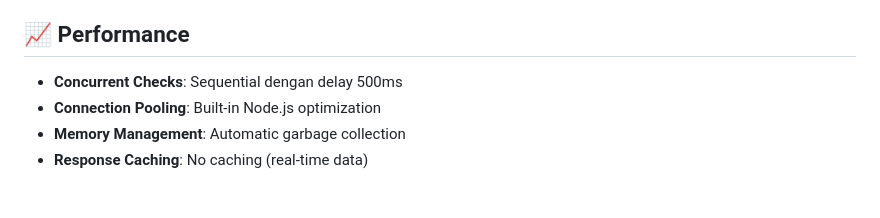
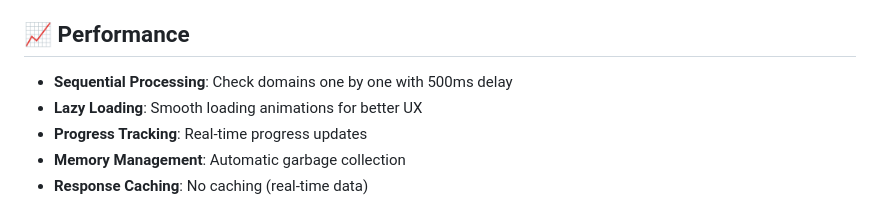
Before and after one commit to adhimaswisnuyudo/ssl-desa-checker, a Markdown page: README.md, the part around the change printed below. Rendered like a GitHub page.

```diff
--- a/README.md
+++ b/README.md
@@ -173,8 +157,9 @@ kill -9 <PID>
 
 ## 📈 Performance
 
-- **Concurrent Checks**: Sequential dengan delay 500ms
-- **Connection Pooling**: Built-in Node.js optimization
+- **Sequential Processing**: Check domains one by one with 500ms delay
+- **Lazy Loading**: Smooth loading animations for better UX
+- **Progress Tracking**: Real-time progress updates
 - **Memory Management**: Automatic garbage collection
 - **Response Caching**: No caching (real-time data)
 
```
Also changed, not shown: other parts of README.md (+45 -52 lines).
